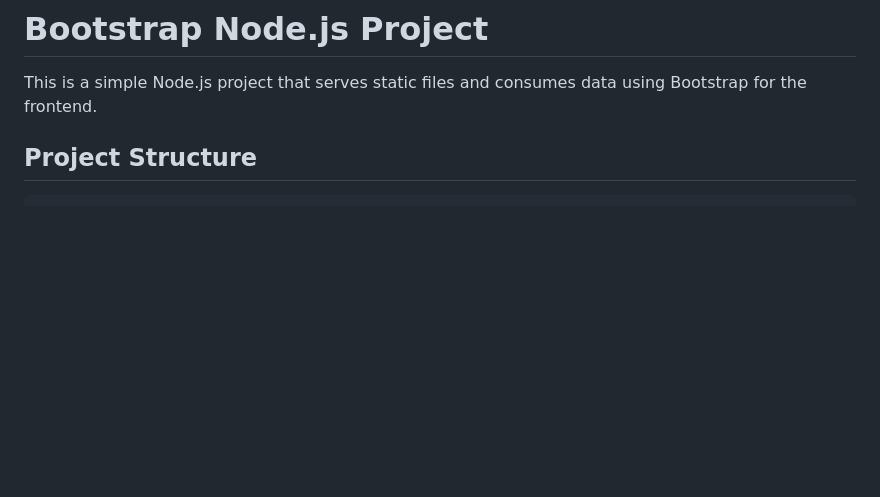
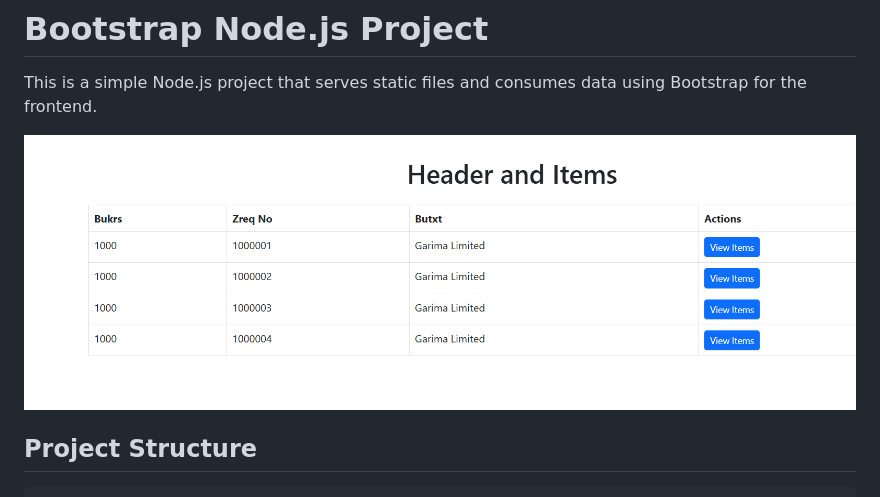
Before and after one commit to DarkBunniee/NodeJS-With-Bootstrap, a Markdown page: README.md, the part around the change. GitHub-like rendering; pictures changed too: public/image/image.png (added); blank space fills up the shorter version.

````diff
--- a/README.md
+++ b/README.md
@@ -1,6 +1,8 @@
 # Bootstrap Node.js Project
 
 This is a simple Node.js project that serves static files and consumes data using Bootstrap for the frontend.
+
+![Screen View](./public/image/image.png)
 
 ## Project Structure
 ```
````
Also changed, not shown: 1 other file.
